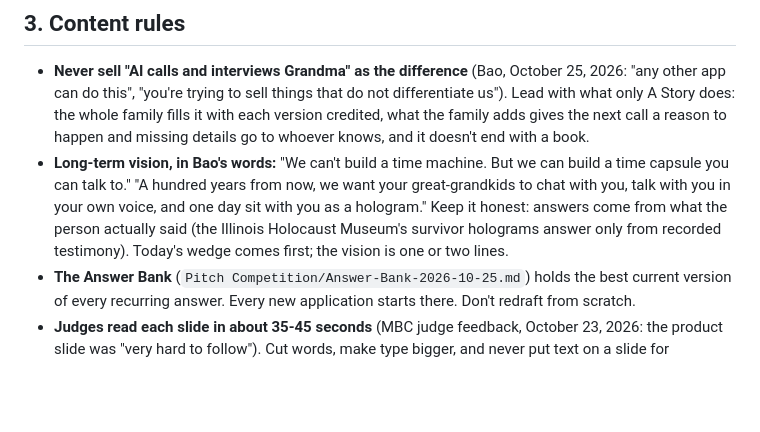
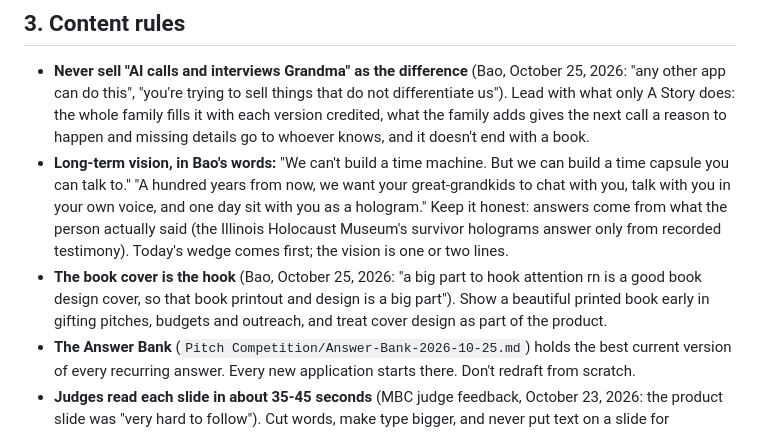
Before and after one commit to vngiabao/pitch, a Markdown page: PITCH-PLAYBOOK.md, the part around the change. Drawn GitHub-style; blank space fills up the shorter version.

Commit message:
Playbook: the book cover is the hook (Bao, Oct 25)
Co-Authored-By: Claude Opus 5.5 <noreply@anthropic.com>

```diff
--- a/PITCH-PLAYBOOK.md
+++ b/PITCH-PLAYBOOK.md
@@ -47,6 +47,7 @@ The order of argument, for any length. Short versions compress; they never reord
 
 - **Never sell "AI calls and interviews Grandma" as the difference** (Bao, October 25, 2026: "any other app can do this", "you're trying to sell things that do not differentiate us"). Lead with what only A Story does: the whole family fills it with each version credited, what the family adds gives the next call a reason to happen and missing details go to whoever knows, and it doesn't end with a book.
 - **Long-term vision, in Bao's words:** "We can't build a time machine. But we can build a time capsule you can talk to." "A hundred years from now, we want your great-grandkids to chat with you, talk with you in your own voice, and one day sit with you as a hologram." Keep it honest: answers come from what the person actually said (the Illinois Holocaust Museum's survivor holograms answer only from recorded testimony). Today's wedge comes first; the vision is one or two lines.
+- **The book cover is the hook** (Bao, October 25, 2026: "a big part to hook attention rn is a good book design cover, so that book printout and design is a big part"). Show a beautiful printed book early in gifting pitches, budgets and outreach, and treat cover design as part of the product.
 - **The Answer Bank** (`Pitch Competition/Answer-Bank-2026-10-25.md`) holds the best current version of every recurring answer. Every new application starts there. Don't redraft from scratch.
 - **Judges read each slide in about 35-45 seconds** (MBC judge feedback, October 23, 2026: the product slide was "very hard to follow"). Cut words, make type bigger, and never put text on a slide for everything said aloud. Show a process as a horizontal flow chart with one picture per step.
 - **Number the labels on a dense slide** (1, 2, 3, 4 pills) so the audience knows what order to read in (MBC, October 23, 2026).
```
